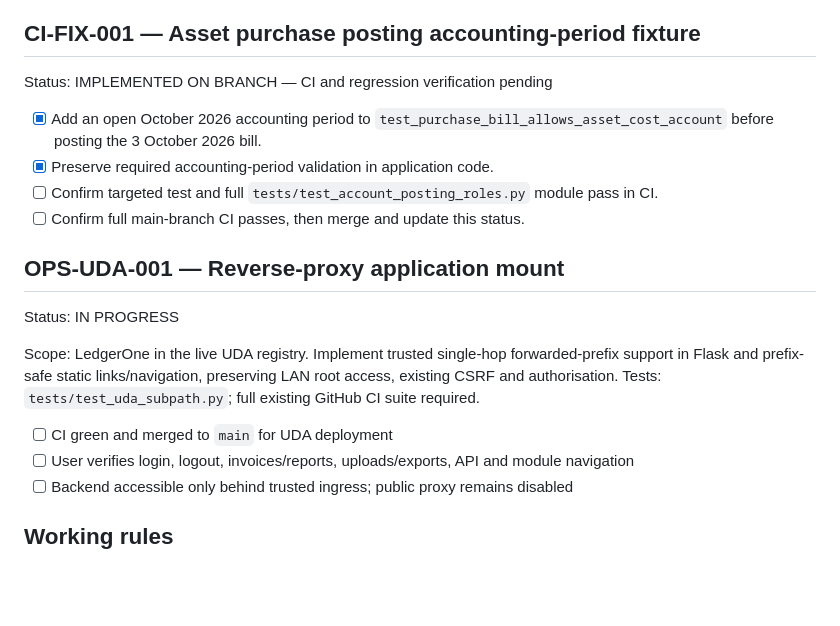
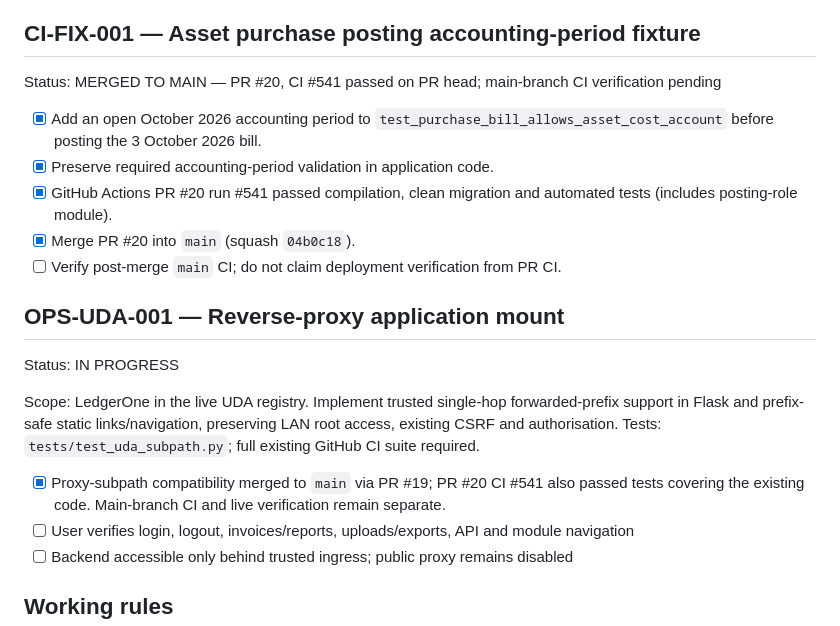
Before and after one commit to zageabb/LedgerOne, a Markdown page: DEVELOPMENT.md, the part around the change. GitHub-like rendering; blank space fills up the shorter version.

Commit message:
docs: record passing accounting-period fix and merged UDA work

```diff
--- a/DEVELOPMENT.md
+++ b/DEVELOPMENT.md
@@ -7,19 +7,20 @@
 This file is the persistent development queue for LedgerOne. It is intentionally based on the current implementation on `main`, current open pull requests, tests, the audit action register, `docs/TODO.md`, and `docs/ROADMAP.md`.
 
 ## CI-FIX-001 — Asset purchase posting accounting-period fixture
-Status: IMPLEMENTED ON BRANCH — CI and regression verification pending
+Status: MERGED TO MAIN — PR #20, CI #541 passed on PR head; main-branch CI verification pending
 
 - [x] Add an open October 2026 accounting period to `test_purchase_bill_allows_asset_cost_account` before posting the 3 October 2026 bill.
 - [x] Preserve required accounting-period validation in application code.
-- [ ] Confirm targeted test and full `tests/test_account_posting_roles.py` module pass in CI.
-- [ ] Confirm full main-branch CI passes, then merge and update this status.
+- [x] GitHub Actions PR #20 run #541 passed compilation, clean migration and automated tests (includes posting-role module).
+- [x] Merge PR #20 into `main` (squash `04b0c18`).
+- [ ] Verify post-merge `main` CI; do not claim deployment verification from PR CI.
 
 ## OPS-UDA-001 — Reverse-proxy application mount
 Status: IN PROGRESS
 
 Scope: LedgerOne in the live UDA registry. Implement trusted single-hop forwarded-prefix support in Flask and prefix-safe static links/navigation, preserving LAN root access, existing CSRF and authorisation. Tests: `tests/test_uda_subpath.py`; full existing GitHub CI suite required.
 
-- [ ] CI green and merged to `main` for UDA deployment
+- [x] Proxy-subpath compatibility merged to `main` via PR #19; PR #20 CI #541 also passed tests covering the existing code. Main-branch CI and live verification remain separate.
 - [ ] User verifies login, logout, invoices/reports, uploads/exports, API and module navigation
 - [ ] Backend accessible only behind trusted ingress; public proxy remains disabled
 
```
